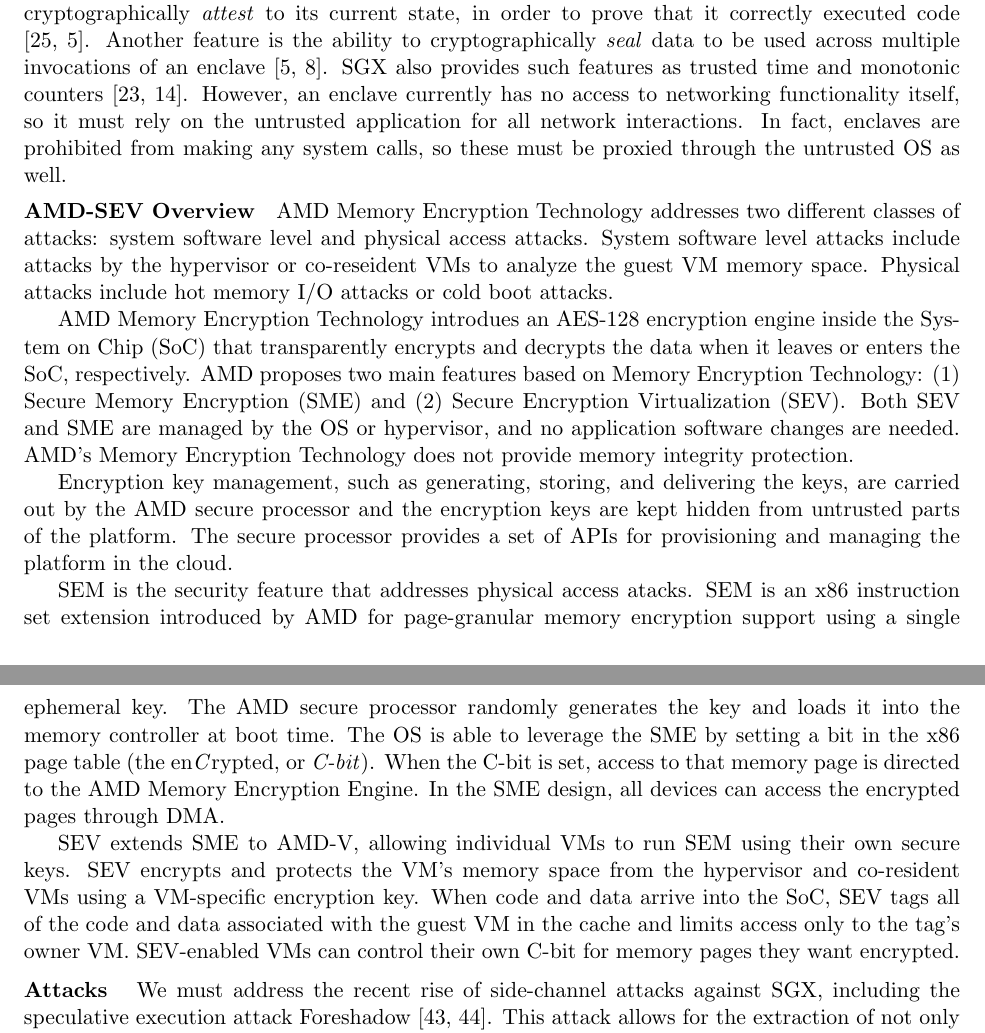
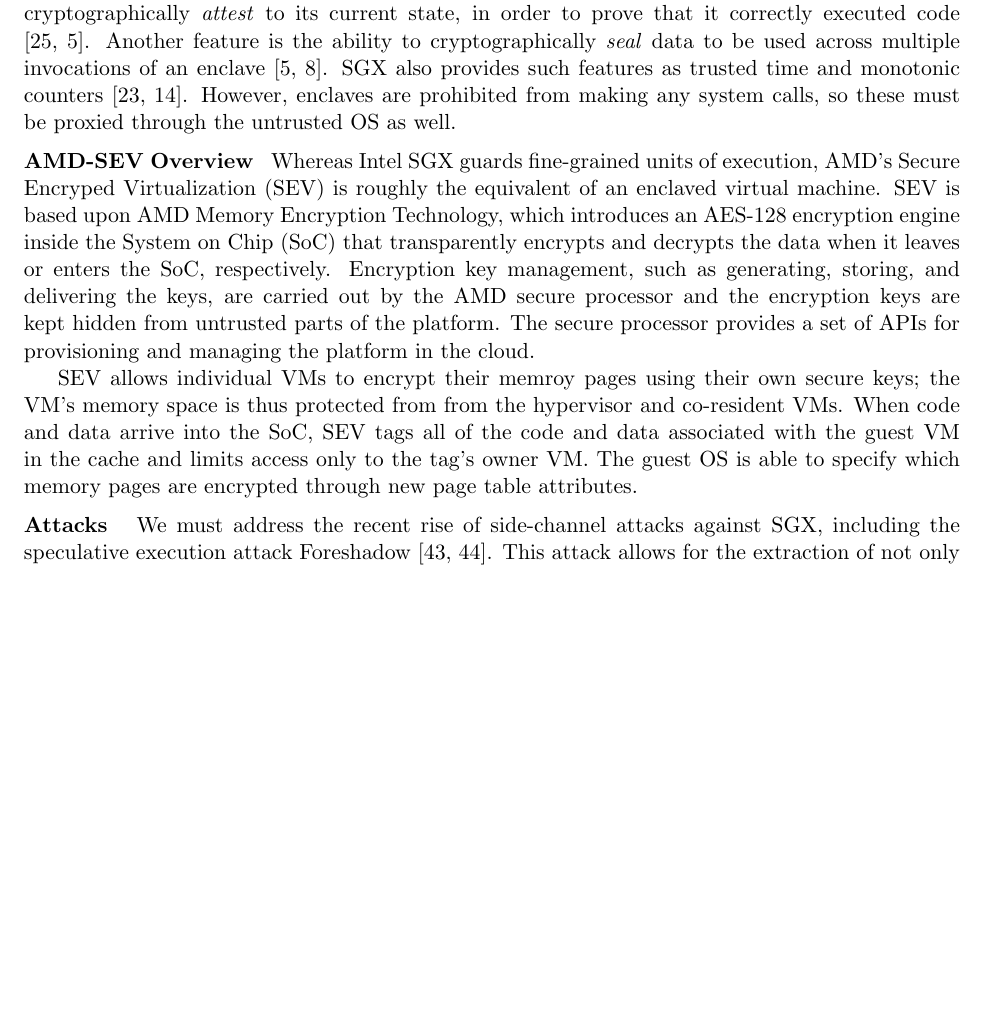
Before and after one commit to smherwig/phd-proposal, a LaTeX paper (main.tex, which reads related.tex): two parts of pages 6 and 7 of 22 before the commit and part of page 6 of 21 after it, the two joined at a grey line, cut so that both start at the same text, the shorter picture padded with empty space. Compiled offline with pdfLaTeX.

Commit message:
related: trim AMD-SEV overview

```diff
--- a/related.tex
+++ b/related.tex
@@ -49,121 +49,40 @@
 SGX also provides such features as trusted time and monotonic counters
 \cite{sgx-linux-sdk,sgx-trusted-time}.
 %
-However, an enclave currently has no access to networking functionality itself,
-so it must rely on the untrusted application for all network interactions.
-%
-In fact, enclaves are prohibited from making any system calls, so these must be
+However, enclaves are prohibited from making any system calls, so these must be
 proxied through the untrusted OS as well.
 
+
+% keep to two paragraphs
 \parhead{AMD-SEV Overview}
 %
-% Threat Model
-%%--------------------
-AMD Memory Encryption Technology addresses two different classes of attacks:
-system software level and physical access attacks.
+Whereas Intel SGX guards fine-grained units of execution, AMD's Secure
+Encryped Virtualization (SEV) is roughly the equivalent of an enclaved
+virtual machine.
 %
-System software level attacks include attacks by the hypervisor or co-reseident
-VMs to analyze the guest VM memory space.
+SEV is based upon AMD Memory Encryption Technology, which introduces an
+AES-128 encryption engine inside the System on Chip (SoC) that transparently
+encrypts and decrypts the data when it leaves or enters the SoC, respectively.
 %
-Physical attacks include hot memory I/O attacks or cold boot attacks.
-
-
-% Design
-%-------------------------
-AMD Memory Encryption Technology introdues an AES-128 encryption engine inside
-the System on Chip (SoC) that transparently encrypts and decrypts the data
-when it leaves or enters the SoC, respectively.
-%
-AMD proposes two main features based on Memory Encryption Technology: (1)
-Secure Memory Encryption (SME) and (2) Secure Encryption Virtualization (SEV)\@.
-%
-Both SEV and SME are managed by the OS or hypervisor, and no application software
-changes are needed.
-%
-AMD's Memory Encryption Technology does not provide memory integrity
-protection.
-
-
-% AMD secure coprocessor
-%-------------------------
 Encryption key management, such as generating, storing, and delivering the
 keys, are carried out by the AMD secure processor and the encryption keys are kept
 hidden from untrusted parts of the platform.
 %
-%The AMD secure processor utilizes a 32-bit ARM Cortex A5, and uses its memory
-%an storage while executing a kernel that is signed by AMD\@.
-%
-The secure processor provides a set of APIs for provisioning and managing
-the platform in the cloud.
+The secure processor provides a set of APIs for provisioning and managing the
+platform in the cloud.
 
 
-% Secure Memory Encryption (SME), and
-% Transparent Secure memory Encryption (TSME)
-%---------------------------------------
-SEM is the security feature that addresses physical access atacks.
-%
-SEM is an x86 instruction set extension introduced by AMD for page-granular
-memory encryption support using a single ephemeral key.
-%
-The AMD secure processor randomly generates the key and loads it into the
-memory controller at boot time.
-%
-The OS is able to leverage the SME by setting a bit in the x86 page table (the
-en\emph{C}rypted, or \emph{C-bit}).
-%
-When the C-bit is set, access to that memory page is directed to the AMD Memory
-Encryption Engine.
-%
-In the SME design, all devices can access the encrypted pages through DMA\@.
-
-
-%In the case of legacy OSes, a feature called Transparent Secure Memory
-%Encryption (TSME) allows the C-bit to effectively be set in the BIOS for all
-%memory pages.
-
-
-% Secure Encrypted Virtualization
-%---------------------------------------
-SEV extends SME to AMD-V, allowing individual VMs to run SEM using their own
-secure keys.
-%
-SEV encrypts and protects the VM's memory space from the hypervisor and
-co-resident VMs using a VM-specific encryption key.
+SEV allows individual VMs to encrypt their memroy pages using their own secure
+keys; the VM's memory space is thus protected from from the hypervisor and
+co-resident VMs.
 %
 When code and data arrive into the SoC, SEV tags all of the code and data
 associated with the guest VM in the cache and limits access only to the tag's
 owner VM.
 %
-%Under SEV, the ASID field in the page table is used as the key index that
-%identifies which encryption key is used to encrypt and decrypt the memory
-%traffic associated with that VM.
-%
-SEV-enabled VMs can control their own C-bit for memory pages they want
-encrypted.
+The guest OS is able to specify which memory pages are encrypted through new
+page table attributes.
 
-
-% Attestation and Provisioning
-%------------------------------
-%The AMD secure processor provides a set of APIs for provisioning and managing
-%the platform in the cloud.
-%
-%The hypervisor's SEV driver can invoke these APIs.
-%
-%In the SEV architectures, a guest owner manages her guest secret and generates
-%the policies for VM migration of debugging.
-%%
-%The Diffie-Hellman key exchange protocol is used between the guest owner and the
-%AMD secure processor to open a channel between the guest owner and the AMD
-%secure processor; the guest owner is able to authenticate the secure
-%processor and exchange information to set up the protected VM.
-%%
-%The guest owner can set a policy where certain pages are private and others
-%shared; if shared, the hypervisor can read it in plain text.
-%
-%
-%SEV may be used in conjunction with SME.  Under this scenario, each SEV-enabled
-%VM controls its own encryption via the C-bit and the host page tables control
-%the encryption for shared memory.
 
 
 \parhead{Attacks}
```
Also changed, not shown: related.tex (2 more changed lines).
